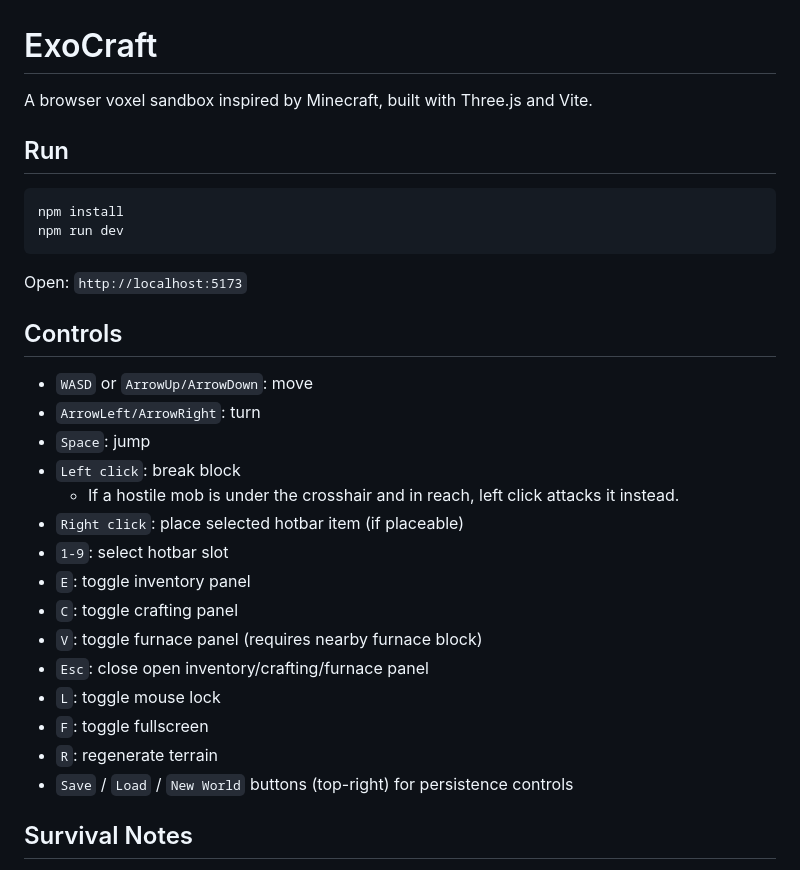
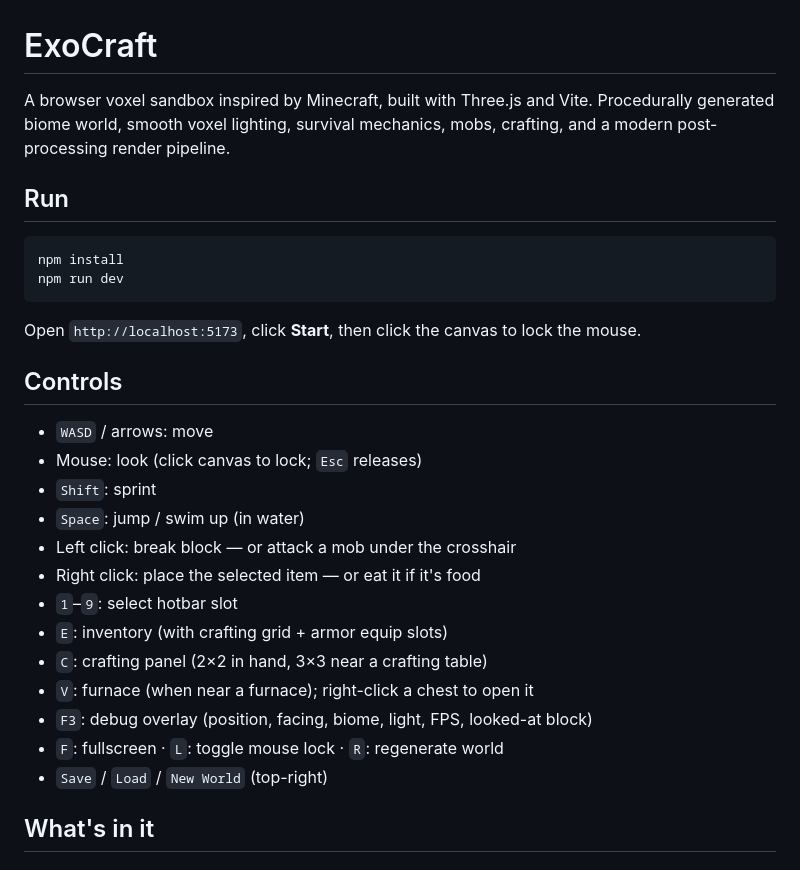
Before and after one commit to Exotic209093/ExoCraft, a Markdown page: README.md, the part around one of its changes. Rendered like a GitHub page.

````diff
--- a/README.md
+++ b/README.md
@@ -1,6 +1,6 @@
 # ExoCraft
 
-A browser voxel sandbox inspired by Minecraft, built with Three.js and Vite.
+A browser voxel sandbox inspired by Minecraft, built with Three.js and Vite. Procedurally generated biome world, smooth voxel lighting, survival mechanics, mobs, crafting, and a modern post-processing render pipeline.
 
 ## Run
 
@@ -9,25 +9,23 @@ npm install
 npm run dev
 ```
 
-Open: `http://localhost:5173`
+Open `http://localhost:5173`, click **Start**, then click the canvas to lock the mouse.
 
 ## Controls
 
-- `WASD` or `ArrowUp/ArrowDown`: move
-- `ArrowLeft/ArrowRight`: turn
-- `Space`: jump
-- `Left click`: break block
-  - If a hostile mob is under the crosshair and in reach, left click attacks it instead.
-- `Right click`: place selected hotbar item (if placeable)
-- `1-9`: select hotbar slot
-- `E`: toggle inventory panel
-- `C`: toggle crafting panel
-- `V`: toggle furnace panel (requires nearby furnace block)
-- `Esc`: close open inventory/crafting/furnace panel
-- `L`: toggle mouse lock
-- `F`: toggle fullscreen
-- `R`: regenerate terrain
-- `Save` / `Load` / `New World` buttons (top-right) for persistence controls
+- `WASD` / arrows: move
+- Mouse: look (click canvas to lock; `Esc` releases)
+- `Shift`: sprint
+- `Space`: jump / swim up (in water)
+- Left click: break block — or attack a mob under the crosshair
+- Right click: place the selected item — or eat it if it's food
+- `1`–`9`: select hotbar slot
+- `E`: inventory (with crafting grid + armor equip slots)
+- `C`: crafting panel (2×2 in hand, 3×3 near a crafting table)
+- `V`: furnace (when near a furnace); right-click a chest to open it
+- `F3`: debug overlay (position, facing, biome, light, FPS, looked-at block)
+- `F`: fullscreen · `L`: toggle mouse lock · `R`: regenerate world
+- `Save` / `Load` / `New World` (top-right)
 
-## Survival Notes
+## What's in it
 
````
Also changed, not shown: other parts of README.md (+23 -39 lines), progress.md (+16 -0 lines).
